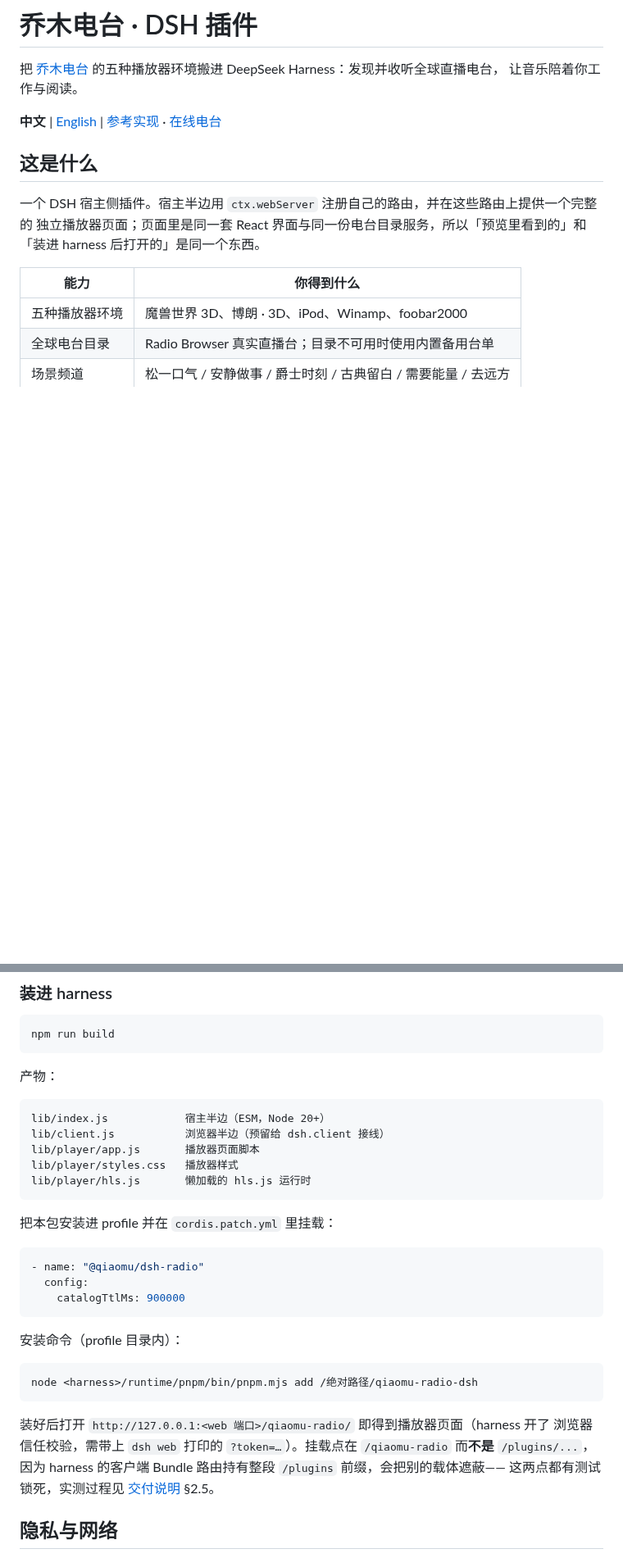
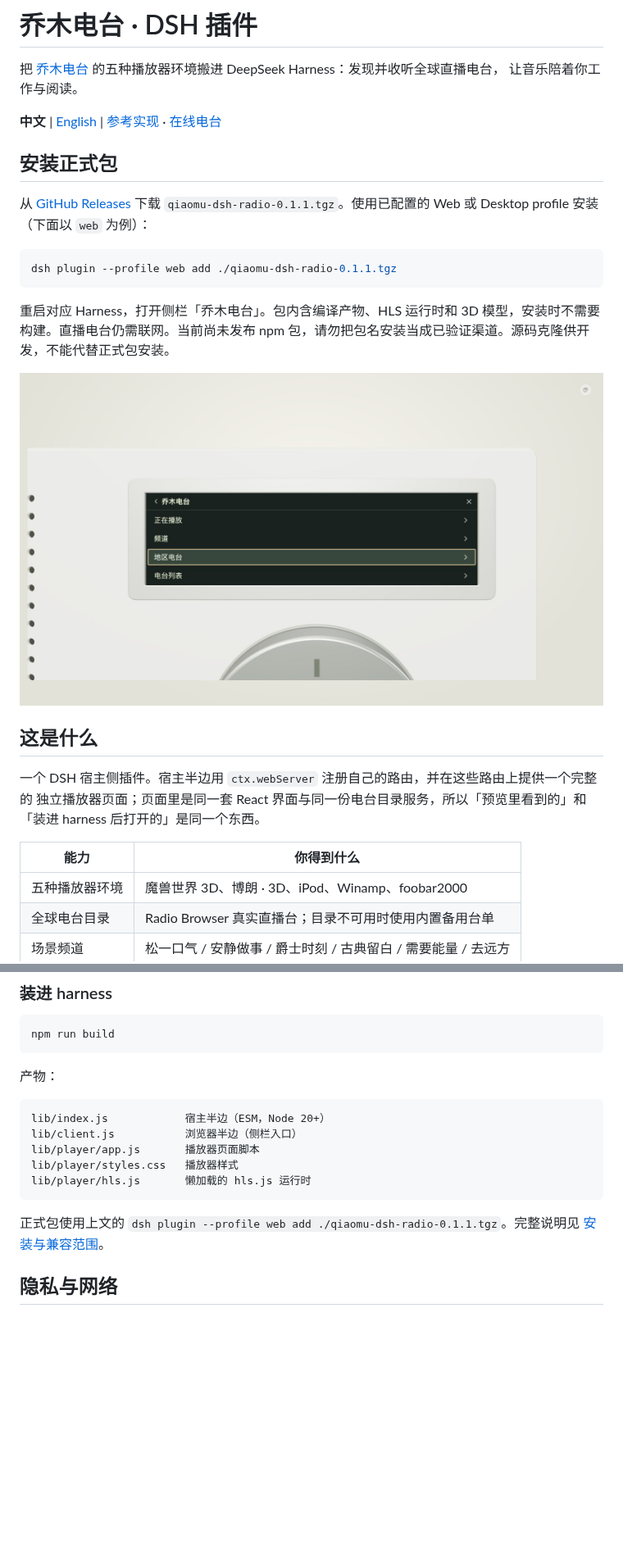
Before and after one commit to joeseesun/qiaomu-radio-dsh, a Markdown page: README.md, 2 parts joined by grey strips. Shown at 82% size. GitHub-like rendering; pictures changed too: docs/screenshots/braun-menu.png (added); blank space fills up the shorter version.

````diff
--- a/README.md
+++ b/README.md
@@ -4,6 +4,18 @@
 让音乐陪着你工作与阅读。
 
 **中文** | [English](#english) | [参考实现](../qiaomu-radio) · [在线电台](https://radio.qiaomu.ai/)
+
+## 安装正式包
+
+从 [GitHub Releases](https://github.com/joeseesun/qiaomu-radio-dsh/releases) 下载 `qiaomu-dsh-radio-0.1.1.tgz`。使用已配置的 Web 或 Desktop profile 安装（下面以 `web` 为例）：
+
+```bash
+dsh plugin --profile web add ./qiaomu-dsh-radio-0.1.1.tgz
+```
+
+重启对应 Harness，打开侧栏「乔木电台」。包内含编译产物、HLS 运行时和 3D 模型，安装时不需要构建。直播电台仍需联网。当前尚未发布 npm 包，请勿把包名安装当成已验证渠道。源码克隆供开发，不能代替正式包安装。
+
+![博朗屏内菜单](docs/screenshots/braun-menu.png)
 
 ## 这是什么
 
@@ -62,30 +74,13 @@ npm run build
 
 ```text
 lib/index.js            宿主半边（ESM，Node 20+）
-lib/client.js           浏览器半边（预留给 dsh.client 接线）
+lib/client.js           浏览器半边（侧栏入口）
 lib/player/app.js       播放器页面脚本
 lib/player/styles.css   播放器样式
 lib/player/hls.js       懒加载的 hls.js 运行时
 ```
 
-把本包安装进 profile 并在 `cordis.patch.yml` 里挂载：
-
-```yaml
-- name: "@qiaomu/dsh-radio"
-  config:
-    catalogTtlMs: 900000
-```
-
-安装命令（profile 目录内）：
-
-```bash
-node <harness>/runtime/pnpm/bin/pnpm.mjs add /绝对路径/qiaomu-radio-dsh
-```
-
-装好后打开 `http://127.0.0.1:<web 端口>/qiaomu-radio/` 即得到播放器页面（harness 开了
-浏览器信任校验，需带上 `dsh web` 打印的 `?token=…`）。挂载点在 `/qiaomu-radio` 而**不是**
-`/plugins/...`，因为 harness 的客户端 Bundle 路由持有整段 `/plugins` 前缀，会把别的载体遮蔽——
-这两点都有测试锁死，实测过程见 [交付说明](docs/DELIVERY.md) §2.5。
+正式包使用上文的 `dsh plugin --profile web add ./qiaomu-dsh-radio-0.1.1.tgz`。完整说明见 [安装与兼容范围](docs/INSTALL.md)。
 
 ## 隐私与网络
 
````
Also changed, not shown: docs/CONTRACTS.md (+4 -0 lines), docs/INSTALL.md (+30 -134 lines), docs/MARKETPLACE.md (added, +17 -0 lines), docs/RELEASE-0.1.1.md (added, +10 -0 lines), 7 other files.
